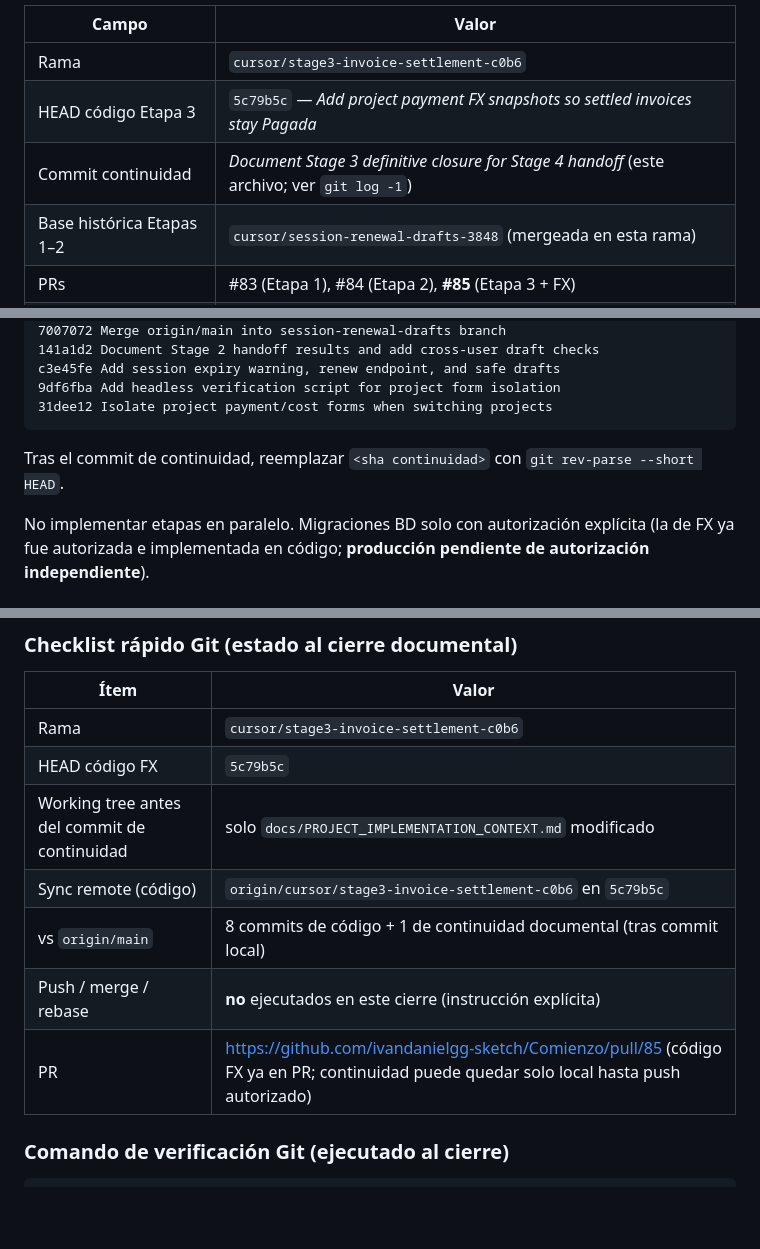
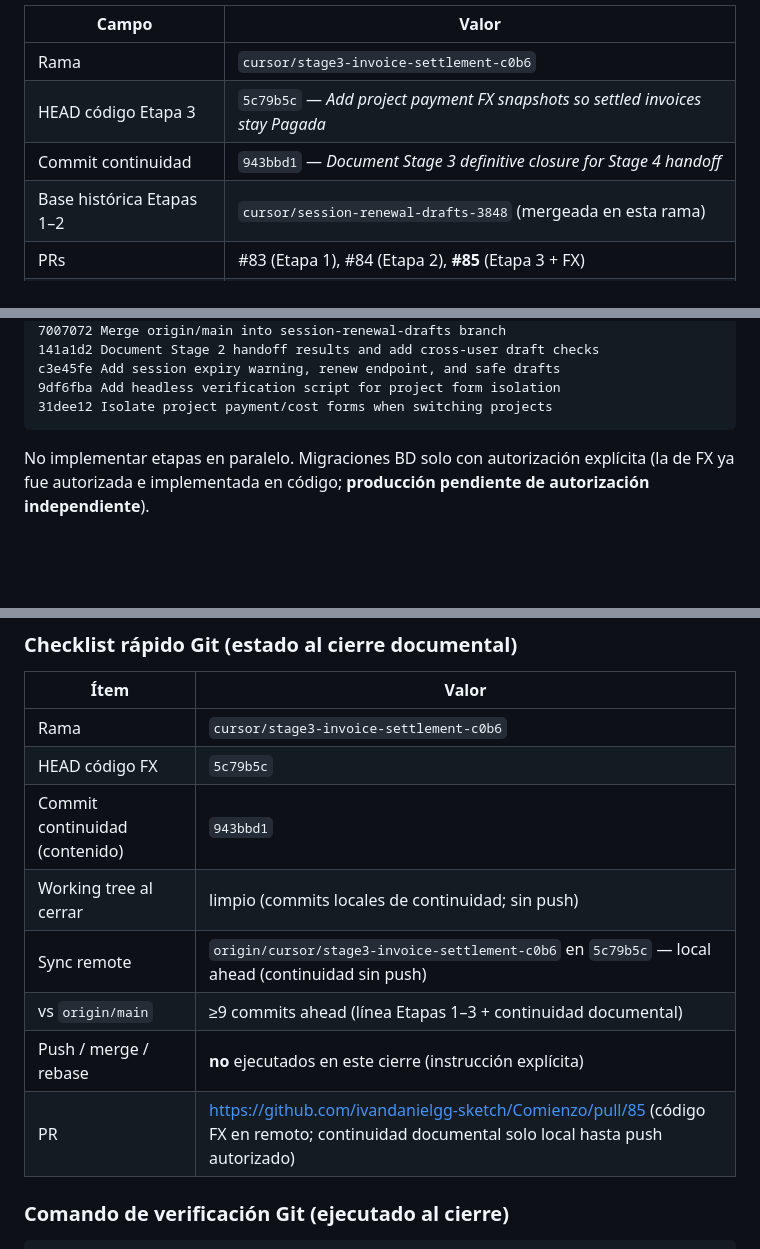
Before and after one commit to ivandanielgg-sketch/Comienzo, a Markdown page: docs/PROJECT_IMPLEMENTATION_CONTEXT.md, 3 parts joined by grey strips. Rendered like a GitHub page; blank space fills up the shorter version.

Commit message:
Pin Stage 3 continuity commit SHA in handoff doc
Record 943bbd1 as the continuity content commit and clarify local-ahead
state without push for Stage 4 handoff.

Co-authored-by: ivandanielgg-sketch <ivandanielgg-sketch@users.noreply.github.com>

````diff
--- a/docs/PROJECT_IMPLEMENTATION_CONTEXT.md
+++ b/docs/PROJECT_IMPLEMENTATION_CONTEXT.md
@@ -7,7 +7,7 @@ Documento de continuidad para retomar el trabajo sin depender del hilo de chat.
 |-------|--------|
 | Rama | `cursor/stage3-invoice-settlement-c0b6` |
 | HEAD código Etapa 3 | `5c79b5c` — *Add project payment FX snapshots so settled invoices stay Pagada* |
-| Commit continuidad | *Document Stage 3 definitive closure for Stage 4 handoff* (este archivo; ver `git log -1`) |
+| Commit continuidad | `943bbd1` — *Document Stage 3 definitive closure for Stage 4 handoff* |
 | Base histórica Etapas 1–2 | `cursor/session-renewal-drafts-3848` (mergeada en esta rama) |
 | PRs | #83 (Etapa 1), #84 (Etapa 2), **#85** (Etapa 3 + FX) |
 | Siguiente etapa | **4 — UI workspace** (no iniciada; requiere OK explícito) |
@@ -41,8 +41,6 @@ c3e45fe Add session expiry warning, renew endpoint, and safe drafts
 9df6fba Add headless verification script for project form isolation
 31dee12 Isolate project payment/cost forms when switching projects
 ```
-
-Tras el commit de continuidad, reemplazar `<sha continuidad>` con `git rev-parse --short HEAD`.
 
 No implementar etapas en paralelo. Migraciones BD solo con autorización explícita (la de FX ya fue autorizada e implementada en código; **producción pendiente de autorización independiente**).
 
@@ -356,11 +354,12 @@ Si se despliega `5c79b5c+` contra una BD **sin** las 4 columnas:
 |------|--------|
 | Rama | `cursor/stage3-invoice-settlement-c0b6` |
 | HEAD código FX | `5c79b5c` |
-| Working tree antes del commit de continuidad | solo `docs/PROJECT_IMPLEMENTATION_CONTEXT.md` modificado |
-| Sync remote (código) | `origin/cursor/stage3-invoice-settlement-c0b6` en `5c79b5c` |
-| vs `origin/main` | 8 commits de código + 1 de continuidad documental (tras commit local) |
+| Commit continuidad (contenido) | `943bbd1` |
+| Working tree al cerrar | limpio (commits locales de continuidad; sin push) |
+| Sync remote | `origin/cursor/stage3-invoice-settlement-c0b6` en `5c79b5c` — local ahead (continuidad sin push) |
+| vs `origin/main` | ≥9 commits ahead (línea Etapas 1–3 + continuidad documental) |
 | Push / merge / rebase | **no** ejecutados en este cierre (instrucción explícita) |
-| PR | https://github.com/ivandanielgg-sketch/Comienzo/pull/85 (código FX ya en PR; continuidad puede quedar solo local hasta push autorizado) |
+| PR | https://github.com/ivandanielgg-sketch/Comienzo/pull/85 (código FX en remoto; continuidad documental solo local hasta push autorizado) |
 
 ### Comando de verificación Git (ejecutado al cierre)
 
````
Also changed, not shown: other parts of docs/PROJECT_IMPLEMENTATION_CONTEXT.md (+1 -1 lines).
